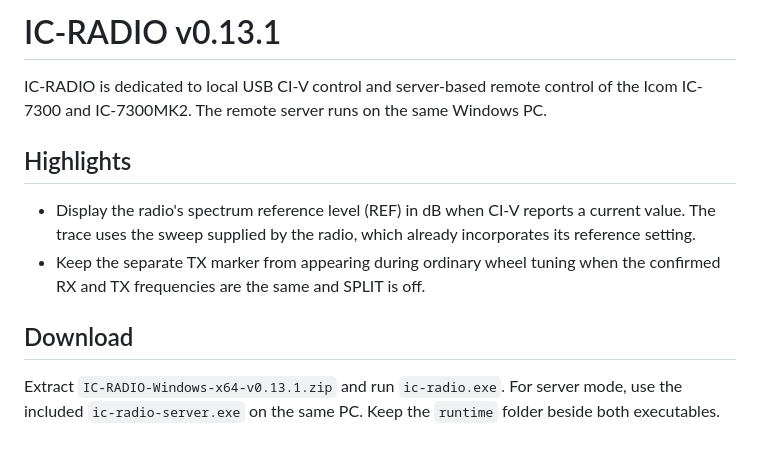
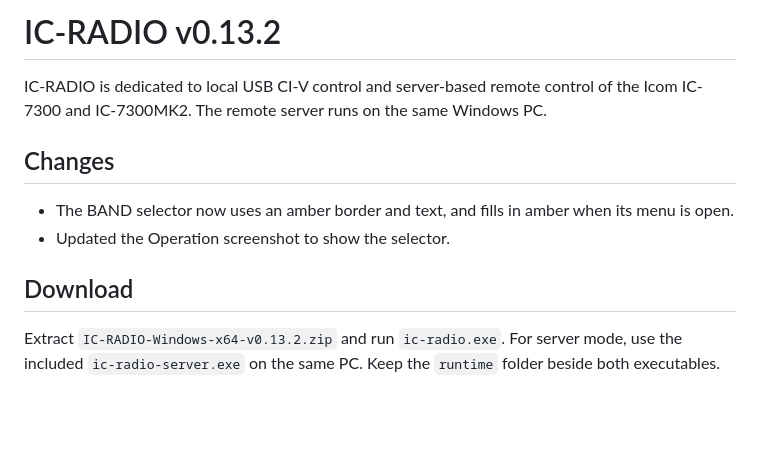
Before and after one commit to LuislopezMartinez/IC-RADIO, a Markdown page: RELEASE_NOTES.md, the part around the change. GitHub-like rendering; blank space fills up the shorter version.

Commit message:
Release IC-RADIO v0.13.2 with highlighted band selector

```diff
--- a/RELEASE_NOTES.md
+++ b/RELEASE_NOTES.md
@@ -1,12 +1,12 @@
-# IC-RADIO v0.13.1
+# IC-RADIO v0.13.2
 
 IC-RADIO is dedicated to local USB CI-V control and server-based remote control of the Icom IC-7300 and IC-7300MK2. The remote server runs on the same Windows PC.
 
-## Highlights
+## Changes
 
-- Display the radio's spectrum reference level (REF) in dB when CI-V reports a current value. The trace uses the sweep supplied by the radio, which already incorporates its reference setting.
-- Keep the separate TX marker from appearing during ordinary wheel tuning when the confirmed RX and TX frequencies are the same and SPLIT is off.
+- The BAND selector now uses an amber border and text, and fills in amber when its menu is open.
+- Updated the Operation screenshot to show the selector.
 
 ## Download
 
-Extract `IC-RADIO-Windows-x64-v0.13.1.zip` and run `ic-radio.exe`. For server mode, use the included `ic-radio-server.exe` on the same PC. Keep the `runtime` folder beside both executables.
+Extract `IC-RADIO-Windows-x64-v0.13.2.zip` and run `ic-radio.exe`. For server mode, use the included `ic-radio-server.exe` on the same PC. Keep the `runtime` folder beside both executables.
```
Also changed, not shown: README.md (+1 -1 lines), assets/screenshots/ic-radio-interface.png, 1 other file.
